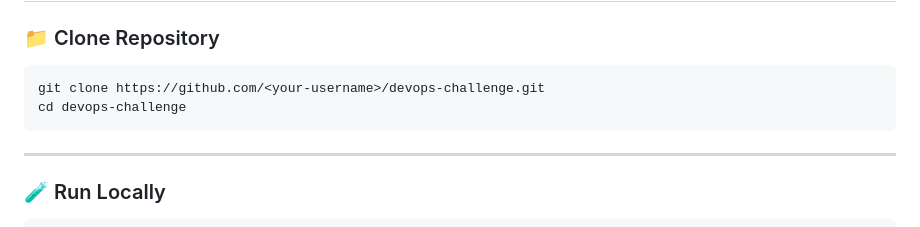
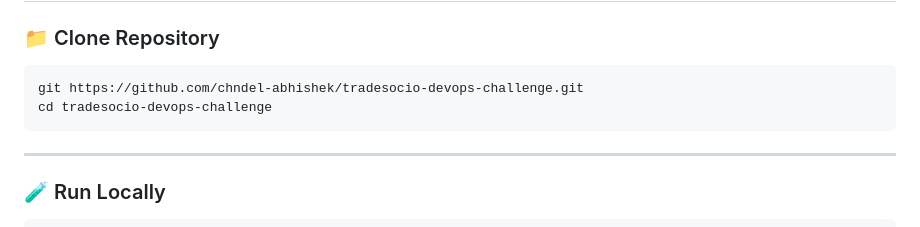
Before and after one commit to chndel-abhishek/tradesocio-devops-challenge, a Markdown page: README.md, the part around the change. Rendered like a GitHub page.

Commit message:
Added README.md [skip ci]

````diff
--- a/README.md
+++ b/README.md
@@ -84,8 +84,8 @@ sudo mv container-structure-test-linux-amd64 /usr/local/bin/container-structure-
 ### 📁 Clone Repository
 
 ```bash
-git clone https://github.com/<your-username>/devops-challenge.git
-cd devops-challenge
+git https://github.com/chndel-abhishek/tradesocio-devops-challenge.git
+cd tradesocio-devops-challenge
 ```
 
 ---
````
